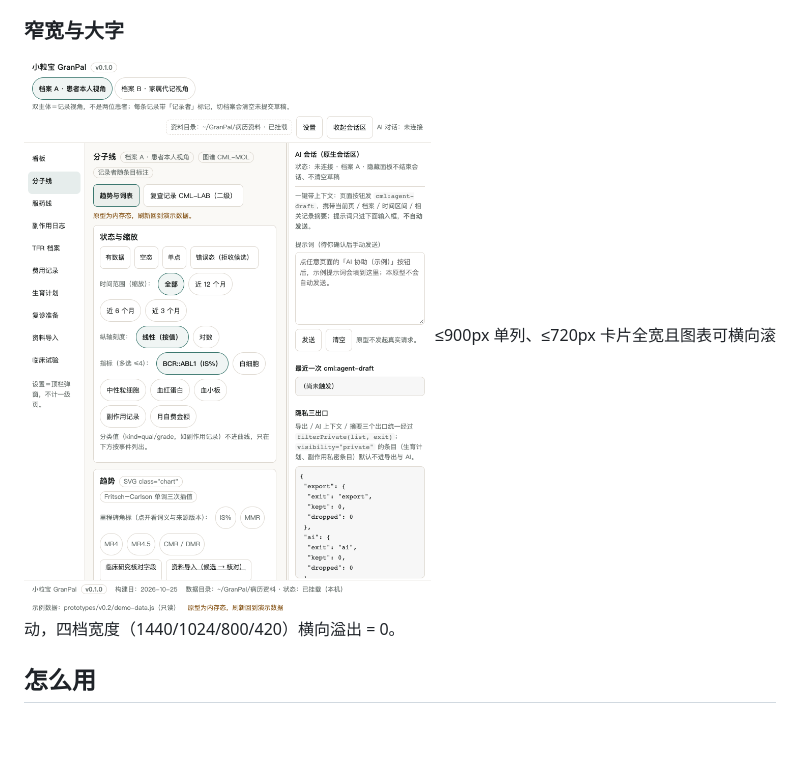
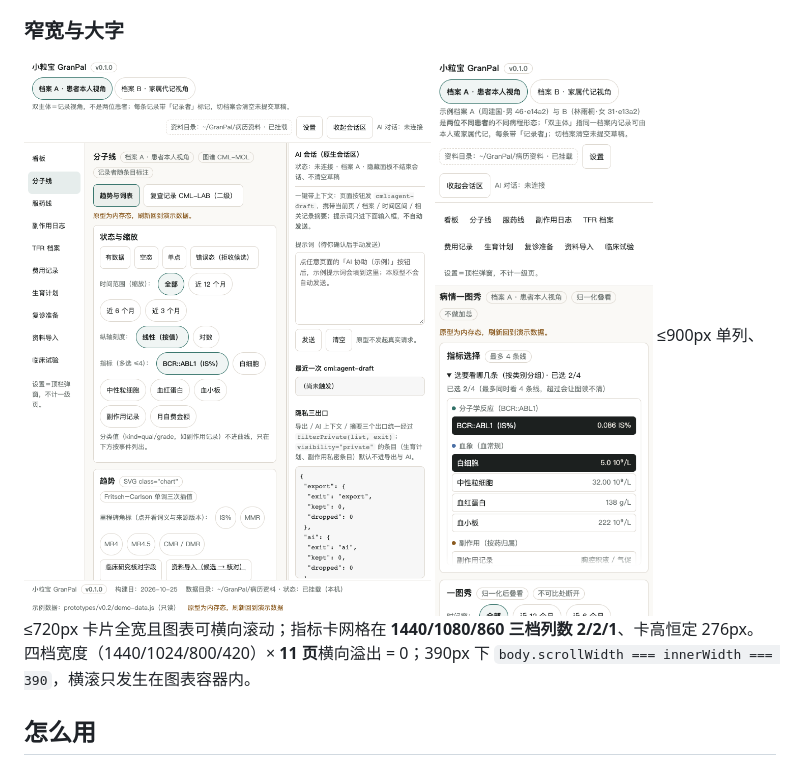
Before and after one commit to xyb-openharness-dsh-plugins/cml-workbench, a Markdown page: README.md, the part around one of its changes. Rendered like a GitHub page; pictures changed too: docs/screenshots/readme-narrow-one-chart-0.1.0.png (added); blank space fills up the shorter version.

Commit message:
M2: README documents three new capabilities with 5 fresh screenshots (metric cards + flip, one-chart picker, trial matching, narrow one-chart)

```diff
--- a/README.md
+++ b/README.md
@@ -31,7 +51,9 @@
 
 ### 窄宽与大字
 ![窄宽 800](docs/screenshots/readme-narrow-0.1.0.png)
-≤900px 单列、≤720px 卡片全宽且图表可横向滚动，四档宽度（1440/1024/800/420）横向溢出 = 0。
+![一图秀窄宽 390](docs/screenshots/readme-narrow-one-chart-0.1.0.png)
+≤900px 单列、≤720px 卡片全宽且图表可横向滚动；指标卡网格在 **1440/1080/860 三档列数 2/2/1**、卡高恒定 276px。
+四档宽度（1440/1024/800/420）× **11 页**横向溢出 = 0；390px 下 `body.scrollWidth === innerWidth === 390`，横滚只发生在图表容器内。
 
 ## 怎么用
 
```
Also changed, not shown: other parts of README.md (+20 -0 lines), docs/screenshots/readme-metric-card-flip-0.1.0.png (added), docs/screenshots/readme-metric-cards-0.1.0.png (added), docs/screenshots/readme-one-chart-0.1.0.png (added), docs/screenshots/readme-trial-matching-0.1.0.png (added).
